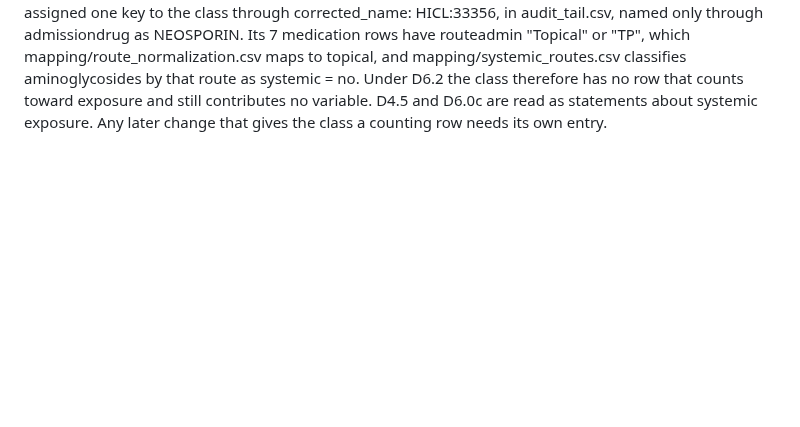
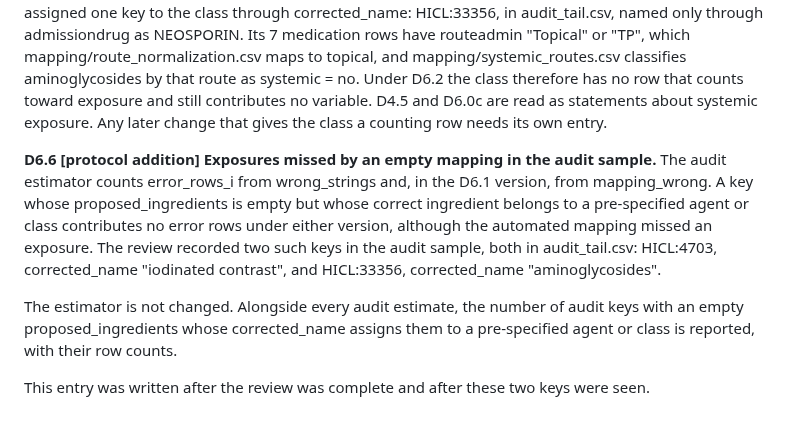
Before and after one commit to drvnv2000-lab/polysafe, a Markdown page: PREREGISTRATION.md, the part around the change. Drawn GitHub-style; blank space fills up the shorter version.

Commit message:
protocol: D6.6 exposures missed by an empty mapping in the audit sample (protocol addition)
Co-Authored-By: Claude Opus 5.5 <noreply@anthropic.com>

```diff
--- a/PREREGISTRATION.md
+++ b/PREREGISTRATION.md
@@ -989,3 +989,20 @@ systemic = no. Under D6.2 the class therefore has no row that counts
 toward exposure and still contributes no variable. D4.5 and D6.0c are
 read as statements about systemic exposure. Any later change that gives
 the class a counting row needs its own entry.
+
+**D6.6 [protocol addition] Exposures missed by an empty mapping in the audit sample.**
+The audit estimator counts error_rows_i from wrong_strings and, in the
+D6.1 version, from mapping_wrong. A key whose proposed_ingredients is
+empty but whose correct ingredient belongs to a pre-specified agent or
+class contributes no error rows under either version, although the
+automated mapping missed an exposure. The review recorded two such keys
+in the audit sample, both in audit_tail.csv: HICL:4703, corrected_name
+"iodinated contrast", and HICL:33356, corrected_name "aminoglycosides".
+
+The estimator is not changed. Alongside every audit estimate, the number
+of audit keys with an empty proposed_ingredients whose corrected_name
+assigns them to a pre-specified agent or class is reported, with their
+row counts.
+
+This entry was written after the review was complete and after these two
+keys were seen.
```
